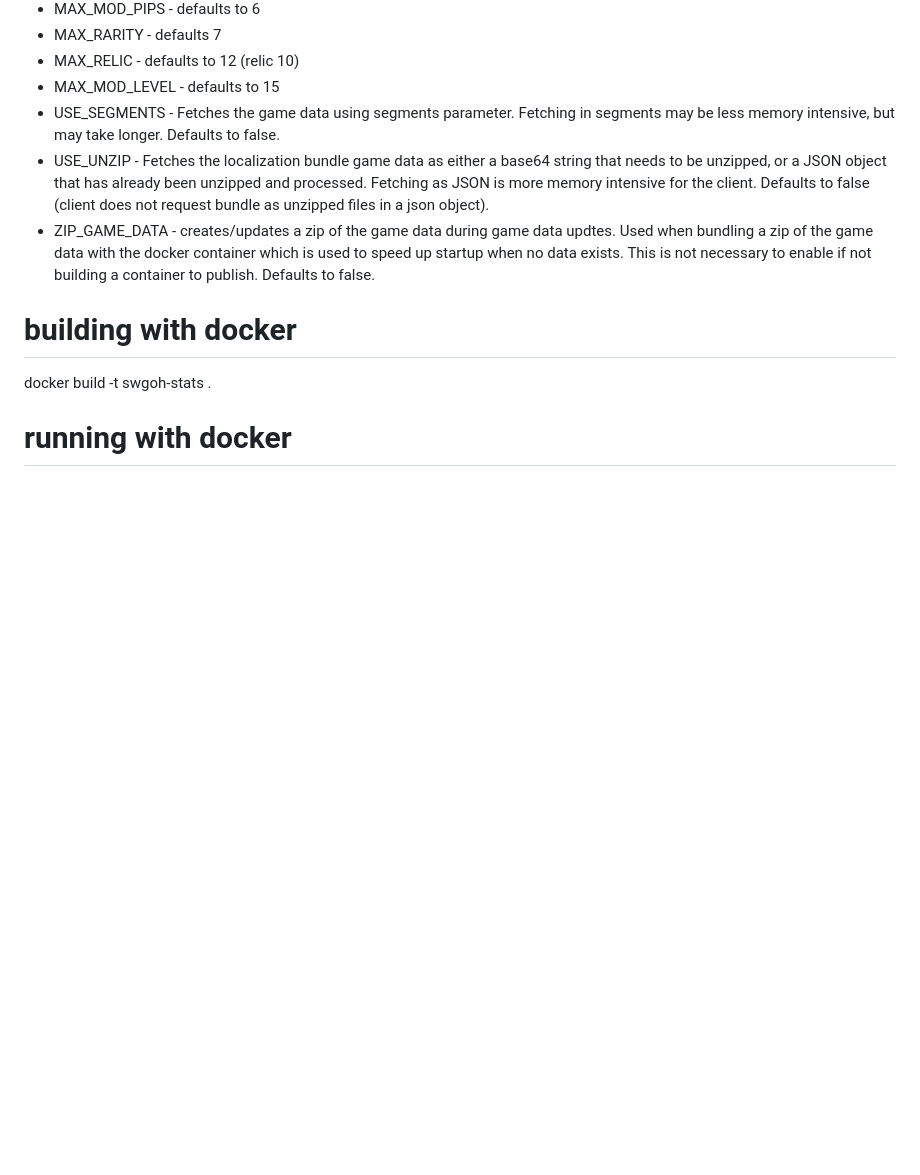
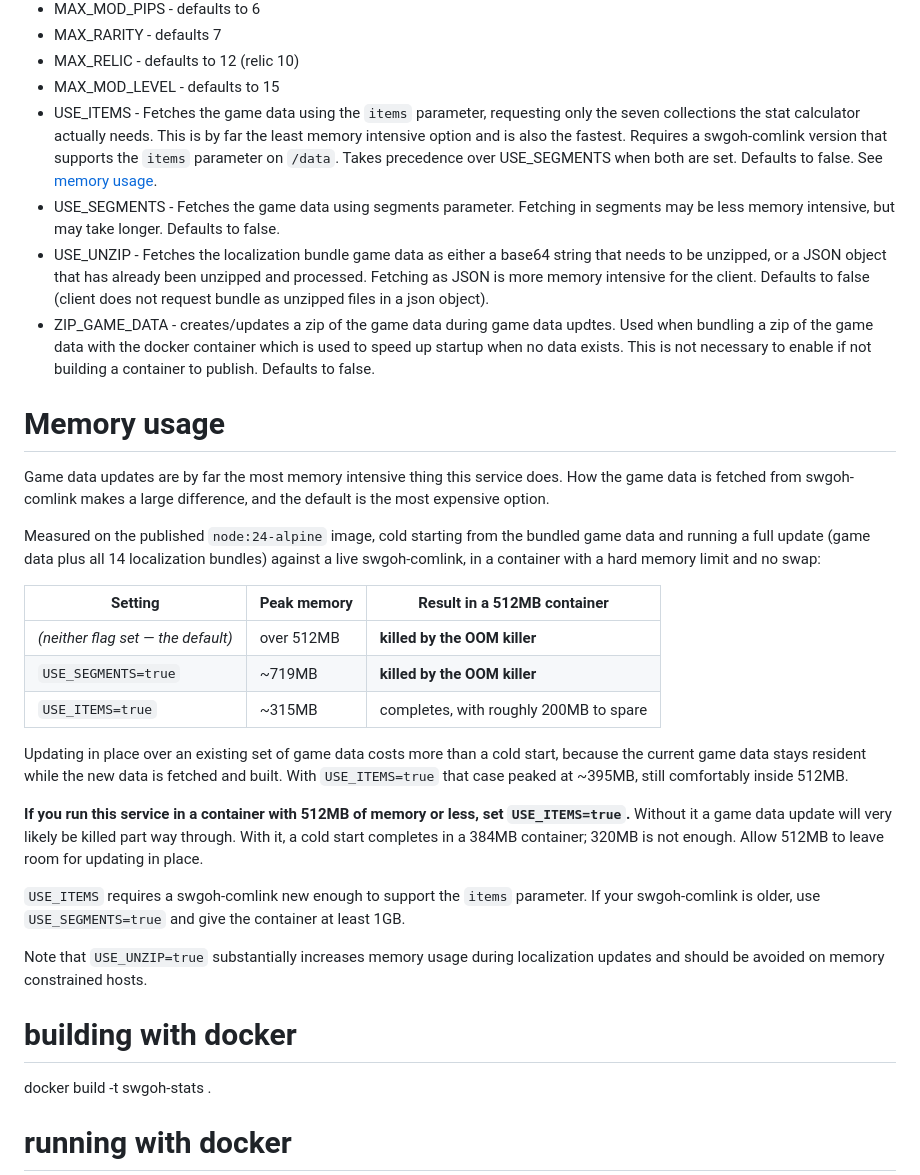
Before and after one commit to swgoh-utils/swgoh-stats, a Markdown page: README.md, the part around the change. Rendered like a GitHub page; blank space fills up the shorter version.

Commit message:
docs: document USE_ITEMS and add memory usage guidance
USE_ITEMS was added without a README entry. Document it alongside the
existing fetch-mode flags, and add a memory usage section recording
measured peak memory for each mode.

Measured on the published node:24-alpine image, cold starting from the
bundled game data and running a full update (game data plus all 14
localization bundles) against a live swgoh-comlink, in a container with
a hard memory limit and no swap:

  default (neither flag)  over 512MB  -> OOM killed
  USE_SEGMENTS=true       ~719MB      -> OOM killed
  USE_ITEMS=true          ~313MB      -> completes, ~200MB to spare

USE_ITEMS completes in a 384MB container; 320MB is not enough.

Co-Authored-By: Claude Opus 5 <noreply@anthropic.com>

```diff
--- a/README.md
+++ b/README.md
@@ -18,9 +18,41 @@ For further help using this tool see the [wiki](https://github.com/swgoh-utils/s
 - MAX_RARITY - defaults 7
 - MAX_RELIC - defaults to 12 (relic 10)
 - MAX_MOD_LEVEL - defaults to 15
+- USE_ITEMS - Fetches the game data using the `items` parameter, requesting only the seven collections the stat calculator actually needs. This is by far the least memory intensive option and is also the fastest.  Requires a swgoh-comlink version that supports the `items` parameter on `/data`.  Takes precedence over USE_SEGMENTS when both are set.  Defaults to false.  See [memory usage](#memory-usage).
 - USE_SEGMENTS - Fetches the game data using segments parameter. Fetching in segments may be less memory intensive, but may take longer.  Defaults to false.
 - USE_UNZIP - Fetches the localization bundle game data as either a base64 string that needs to be unzipped, or a JSON object that has already been unzipped and processed.  Fetching as JSON is more memory intensive for the client.  Defaults to false (client does not request bundle as unzipped files in a json object).
 - ZIP_GAME_DATA - creates/updates a zip of the game data during game data updtes.  Used when bundling a zip of the game data with the docker container which is used to speed up startup when no data exists.  This is not necessary to enable if not building a container to publish.  Defaults to false.
+
+# Memory usage
+
+Game data updates are by far the most memory intensive thing this service does. How the game data
+is fetched from swgoh-comlink makes a large difference, and the default is the most expensive
+option.
+
+Measured on the published `node:24-alpine` image, cold starting from the bundled game data and
+running a full update (game data plus all 14 localization bundles) against a live swgoh-comlink,
+in a container with a hard memory limit and no swap:
+
+| Setting | Peak memory | Result in a 512MB container |
+| --- | --- | --- |
+| _(neither flag set — the default)_ | over 512MB | **killed by the OOM killer** |
+| `USE_SEGMENTS=true` | ~719MB | **killed by the OOM killer** |
+| `USE_ITEMS=true` | ~315MB | completes, with roughly 200MB to spare |
+
+Updating in place over an existing set of game data costs more than a cold start, because the
+current game data stays resident while the new data is fetched and built. With `USE_ITEMS=true`
+that case peaked at ~395MB, still comfortably inside 512MB.
+
+**If you run this service in a container with 512MB of memory or less, set `USE_ITEMS=true`.**
+Without it a game data update will very likely be killed part way through. With it, a cold start
+completes in a 384MB container; 320MB is not enough. Allow 512MB to leave room for updating in
+place.
+
+`USE_ITEMS` requires a swgoh-comlink new enough to support the `items` parameter. If your
+swgoh-comlink is older, use `USE_SEGMENTS=true` and give the container at least 1GB.
+
+Note that `USE_UNZIP=true` substantially increases memory usage during localization updates and
+should be avoided on memory constrained hosts.
 
 # building with docker
 docker build -t swgoh-stats .
```
